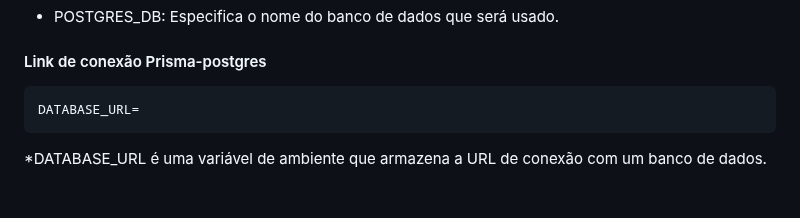
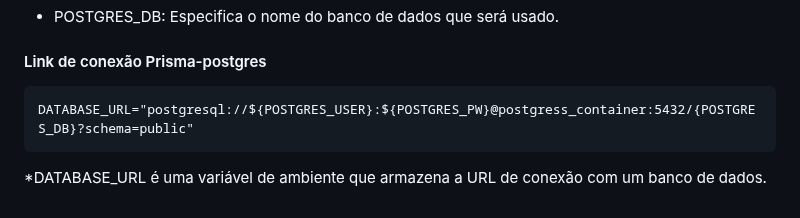
Before and after one commit to natanMoutinho/mvpRI, a Markdown page: README.md, the part around the change. Drawn GitHub-style.

Commit message:
Um tapa no readme

```diff
--- a/README.md
+++ b/README.md
@@ -42,7 +42,7 @@ sudo apt install docker docker-compose
 
 #### Link de conexão Prisma-postgres
 ~~~
-DATABASE_URL=
+DATABASE_URL="postgresql://${POSTGRES_USER}:${POSTGRES_PW}@postgress_container:5432/{POSTGRES_DB}?schema=public"
 ~~~
 *DATABASE_URL é uma variável de ambiente que armazena a URL de conexão com um banco de dados.
 
```
